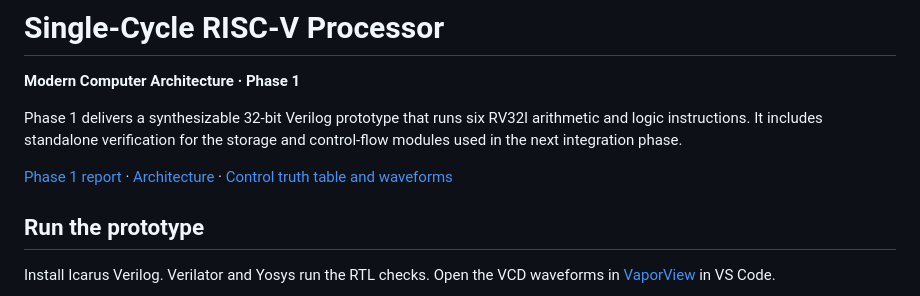
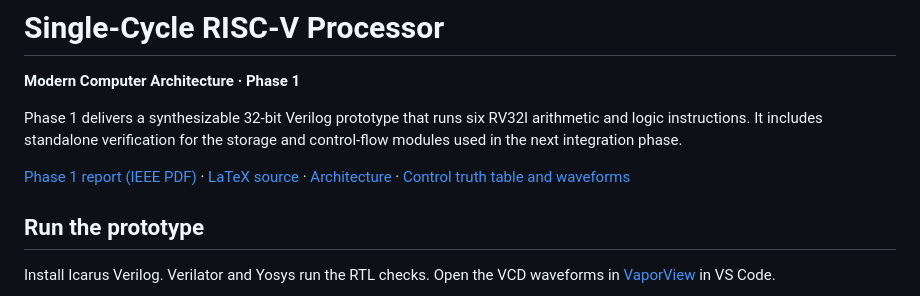
Before and after one commit to roboayushh/RISC-V, a Markdown page: README.md, the part around the change. Drawn GitHub-style.

Commit message:
docs(phase1): use IEEE conference format for the project report

```diff
--- a/README.md
+++ b/README.md
@@ -6,7 +6,7 @@ Phase 1 delivers a synthesizable 32-bit Verilog prototype that runs six RV32I
 arithmetic and logic instructions. It includes standalone verification for the
 storage and control-flow modules used in the next integration phase.
 
-[Phase 1 report](docs/phase1-report.pdf) ·
+[Phase 1 report (IEEE PDF)](docs/phase1-report.pdf) · [LaTeX source](docs/phase1-report.tex) ·
 [Architecture](docs/architecture.md) · [Control truth table and waveforms](docs/control_phase1_guide.md)
 
 ## Run the prototype
```
Also changed, not shown: docs/figures/phase1-datapath.png (added), 2 other files.
